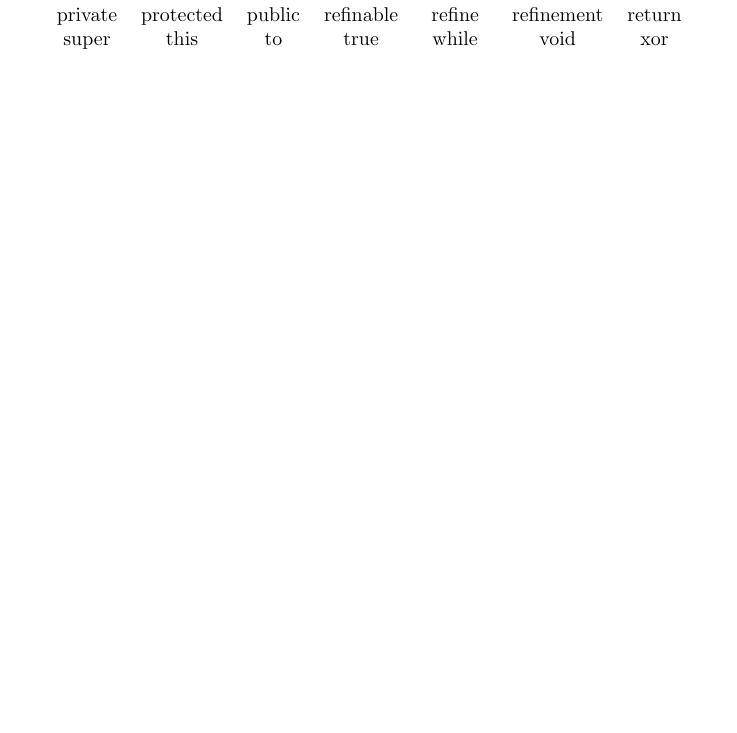
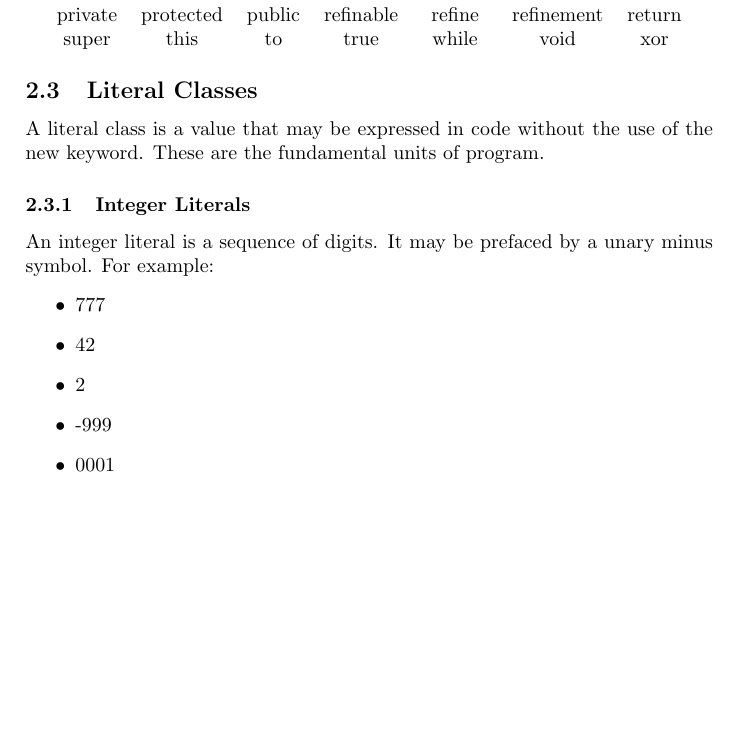
Before and after one commit to areom/Gamma-Ray, a LaTeX document (LRM/Gamma-LRM.tex, which reads LRM/contents/lexical.tex): part of page 5 of 10, cut so that both start at the same text, the shorter picture padded with empty space. Compiled offline with pdfLaTeX.

Commit message:
Working through literals

```diff
--- a/LRM/contents/lexical.tex
+++ b/LRM/contents/lexical.tex
@@ -12,3 +12,16 @@ private & protected & public & refinable & refine & refinement & return\\
 super & this & to & true & while & void & xor\\
 \end{tabular}
 \end{center}
+
+\subsection{Literal Classes}
+A literal class is a value that may be expressed in code without the use of the new keyword. These are the fundamental units of program.
+
+\subsubsection{Integer Literals}
+An integer literal is a sequence of digits. It may be prefaced by a unary minus symbol. For example:
+\begin{itemize}
+\item 777
+\item 42
+\item 2
+\item -999
+\item 0001
+\end{itemize}
```
Also changed, not shown: LRM/Gamma-LRM.pdf.
